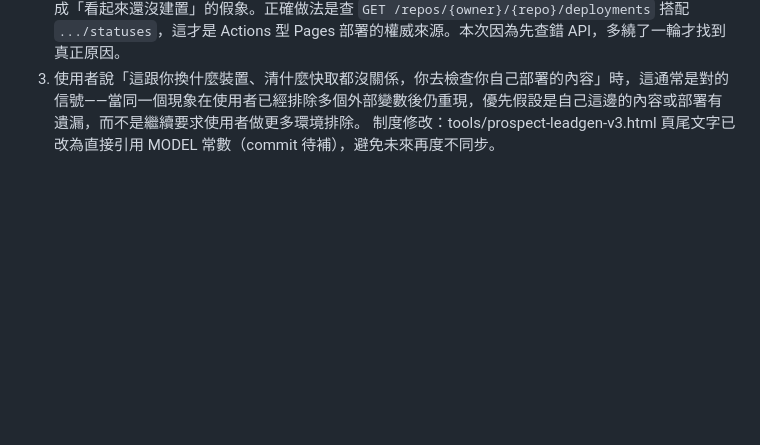
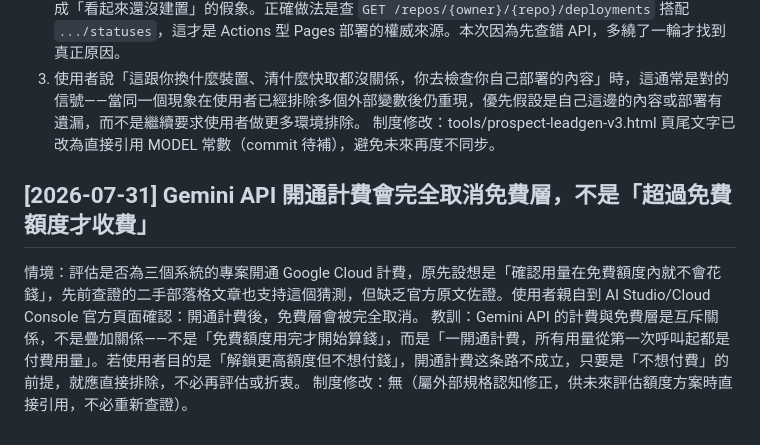
Before and after one commit to DarciaChen/pub, a Markdown page: claude/lessons.md, the part around the change. Drawn GitHub-style; blank space fills up the shorter version.

Commit message:
docs: 補教訓 — 開通計費會完全取消免費層,非疊加關係

```diff
--- a/claude/lessons.md
+++ b/claude/lessons.md
@@ -86,3 +86,8 @@
 2. 診斷快取問題時，先查「部署真的到位了嗎」要用對 API：GitHub Pages 若走 GitHub Actions 部署（workflow 名稱通常是「pages build and deployment」），舊式 `GET /repos/{owner}/{repo}/pages/builds/latest` 端點不會反映最新狀態，會一直卡在舊 commit、造成「看起來還沒建置」的假象。正確做法是查 `GET /repos/{owner}/{repo}/deployments` 搭配 `.../statuses`，這才是 Actions 型 Pages 部署的權威來源。本次因為先查錯 API，多繞了一輪才找到真正原因。
 3. 使用者說「這跟你換什麼裝置、清什麼快取都沒關係，你去檢查你自己部署的內容」時，這通常是對的信號——當同一個現象在使用者已經排除多個外部變數後仍重現，優先假設是自己這邊的內容或部署有遺漏，而不是繼續要求使用者做更多環境排除。
 制度修改：tools/prospect-leadgen-v3.html 頁尾文字已改為直接引用 MODEL 常數（commit 待補），避免未來再度不同步。
+
+## [2026-07-31] Gemini API 開通計費會完全取消免費層，不是「超過免費額度才收費」
+情境：評估是否為三個系統的專案開通 Google Cloud 計費，原先設想是「確認用量在免費額度內就不會花錢」，先前查證的二手部落格文章也支持這個猜測，但缺乏官方原文佐證。使用者親自到 AI Studio/Cloud Console 官方頁面確認：開通計費後，免費層會被完全取消。
+教訓：Gemini API 的計費與免費層是互斥關係，不是疊加關係——不是「免費額度用完才開始算錢」，而是「一開通計費，所有用量從第一次呼叫起都是付費用量」。若使用者目的是「解鎖更高額度但不想付錢」，開通計費这条路不成立，只要是「不想付費」的前提，就應直接排除，不必再評估或折衷。
+制度修改：無（屬外部規格認知修正，供未來評估額度方案時直接引用，不必重新查證）。
```
